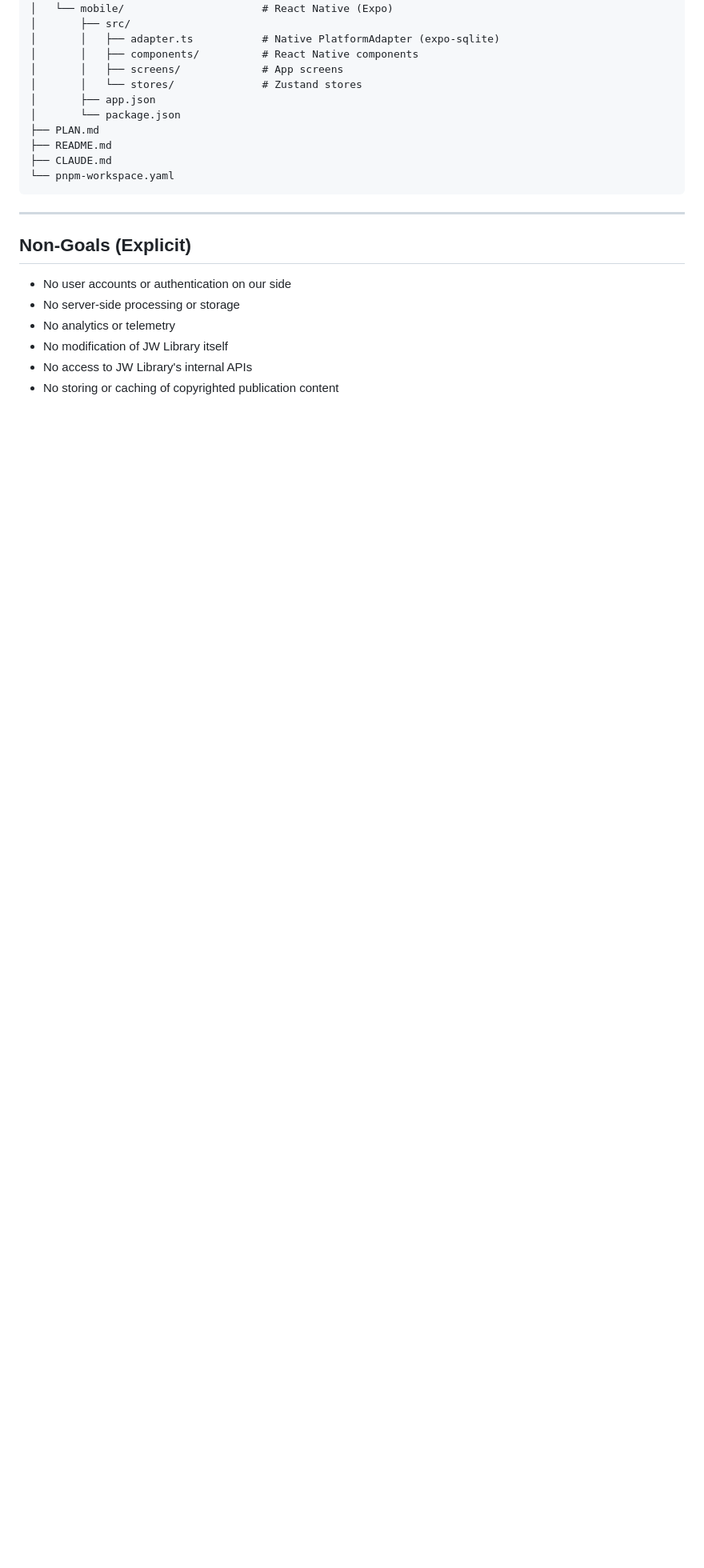
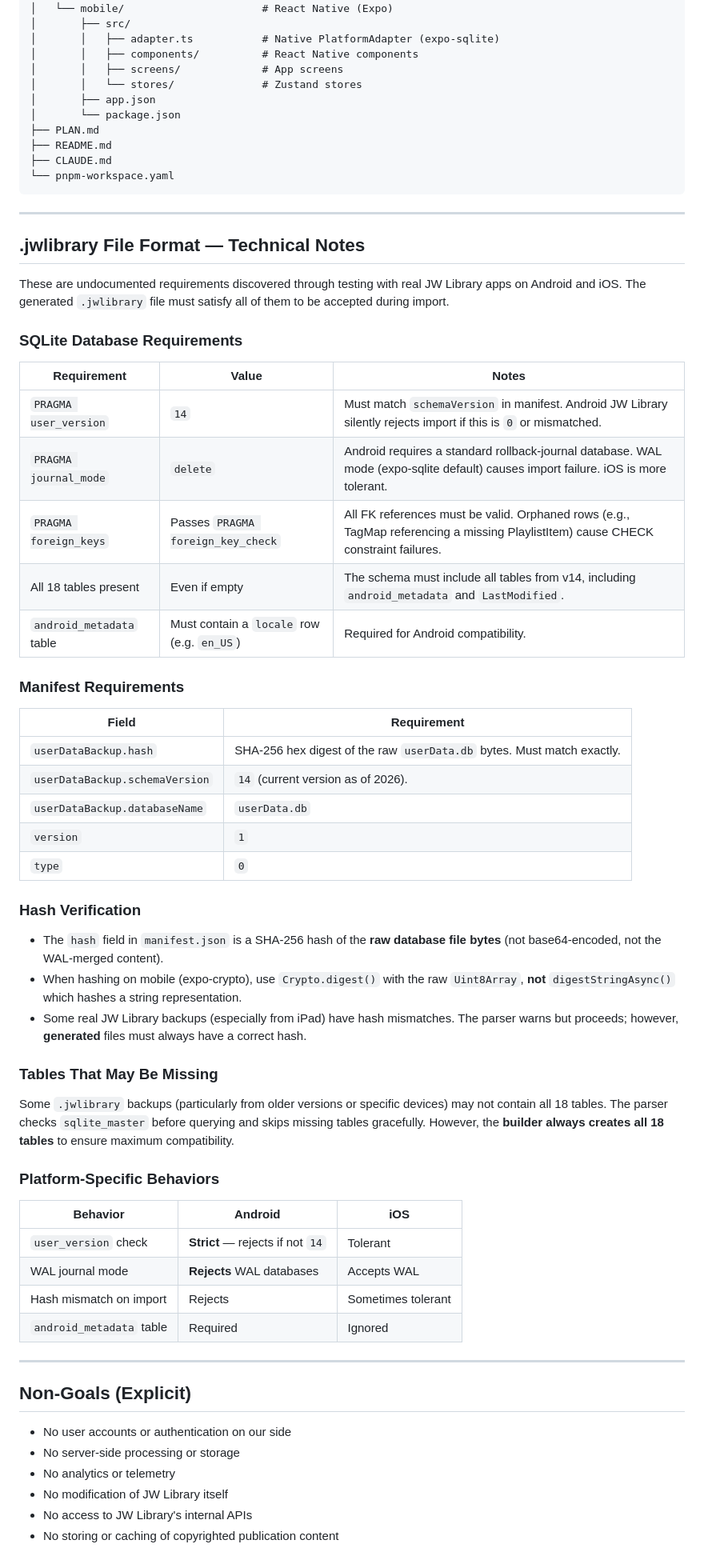
Before and after one commit to DipandaAser/jw-notes-sync, a Markdown page: PLAN.md, the part around the change. Shown at 80% size. Drawn GitHub-style; blank space fills up the shorter version.

Commit message:
docs: add .jwlibrary format technical notes to PLAN.md

```diff
--- a/PLAN.md
+++ b/PLAN.md
@@ -358,6 +358,51 @@ jw-notes-sync/
 
 ---
 
+## .jwlibrary File Format — Technical Notes
+
+These are undocumented requirements discovered through testing with real JW Library apps on Android and iOS. The generated `.jwlibrary` file must satisfy all of them to be accepted during import.
+
+### SQLite Database Requirements
+
+| Requirement | Value | Notes |
+| ----------- | ----- | ----- |
+| `PRAGMA user_version` | `14` | Must match `schemaVersion` in manifest. Android JW Library silently rejects import if this is `0` or mismatched. |
+| `PRAGMA journal_mode` | `delete` | Android requires a standard rollback-journal database. WAL mode (expo-sqlite default) causes import failure. iOS is more tolerant. |
+| `PRAGMA foreign_keys` | Passes `PRAGMA foreign_key_check` | All FK references must be valid. Orphaned rows (e.g., TagMap referencing a missing PlaylistItem) cause CHECK constraint failures. |
+| All 18 tables present | Even if empty | The schema must include all tables from v14, including `android_metadata` and `LastModified`. |
+| `android_metadata` table | Must contain a `locale` row (e.g. `en_US`) | Required for Android compatibility. |
+
+### Manifest Requirements
+
+| Field | Requirement |
+| ----- | ----------- |
+| `userDataBackup.hash` | SHA-256 hex digest of the raw `userData.db` bytes. Must match exactly. |
+| `userDataBackup.schemaVersion` | `14` (current version as of 2026). |
+| `userDataBackup.databaseName` | `userData.db` |
+| `version` | `1` |
+| `type` | `0` |
+
+### Hash Verification
+
+- The `hash` field in `manifest.json` is a SHA-256 hash of the **raw database file bytes** (not base64-encoded, not the WAL-merged content).
+- When hashing on mobile (expo-crypto), use `Crypto.digest()` with the raw `Uint8Array`, **not** `digestStringAsync()` which hashes a string representation.
+- Some real JW Library backups (especially from iPad) have hash mismatches. The parser warns but proceeds; however, **generated** files must always have a correct hash.
+
+### Tables That May Be Missing
+
+Some `.jwlibrary` backups (particularly from older versions or specific devices) may not contain all 18 tables. The parser checks `sqlite_master` before querying and skips missing tables gracefully. However, the **builder always creates all 18 tables** to ensure maximum compatibility.
+
+### Platform-Specific Behaviors
+
+| Behavior | Android | iOS |
+| -------- | ------- | --- |
+| `user_version` check | **Strict** — rejects if not `14` | Tolerant |
+| WAL journal mode | **Rejects** WAL databases | Accepts WAL |
+| Hash mismatch on import | Rejects | Sometimes tolerant |
+| `android_metadata` table | Required | Ignored |
+
+---
+
 ## Non-Goals (Explicit)
 
 - No user accounts or authentication on our side
```
